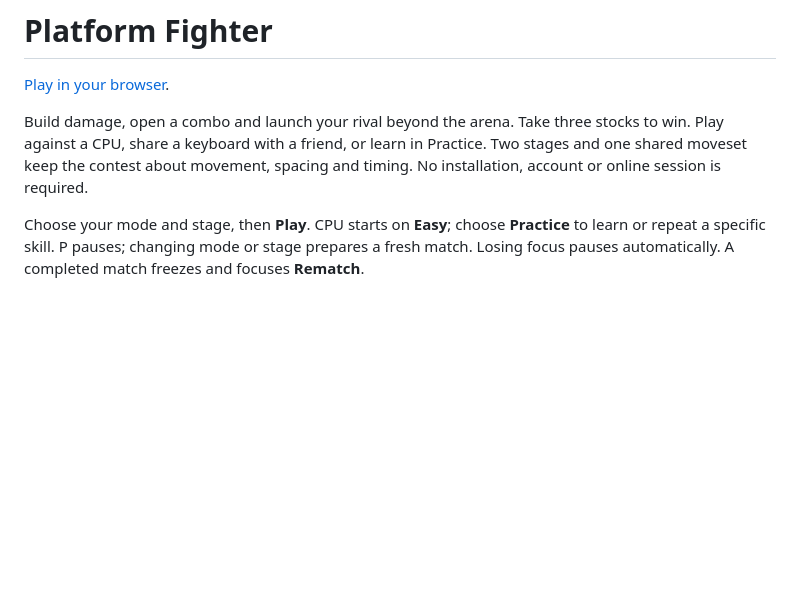
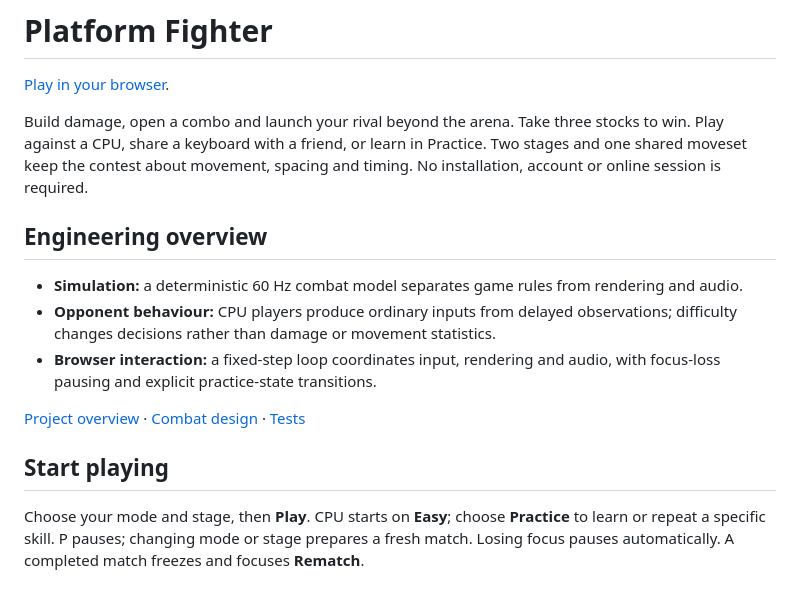
Before and after one commit to generalgroovy/smash, a Markdown page: README.md, the part around the change. Rendered like a GitHub page; blank space fills up the shorter version.

Commit message:
docs: clarify engineering overview and portfolio navigation

```diff
--- a/README.md
+++ b/README.md
@@ -6,6 +6,16 @@ Build damage, open a combo and launch your rival beyond the arena. Take three
 stocks to win. Play against a CPU, share a keyboard with a friend, or learn in
 Practice. Two stages and one shared moveset keep the contest about movement,
 spacing and timing. No installation, account or online session is required.
+
+## Engineering overview
+
+- **Simulation:** a deterministic 60 Hz combat model separates game rules from rendering and audio.
+- **Opponent behaviour:** CPU players produce ordinary inputs from delayed observations; difficulty changes decisions rather than damage or movement statistics.
+- **Browser interaction:** a fixed-step loop coordinates input, rendering and audio, with focus-loss pausing and explicit practice-state transitions.
+
+[Project overview](https://generalgroovy.web.app/apps/platform-fighter/) · [Combat design](docs/COMBAT-DESIGN.md) · [Tests](tests/)
+
+## Start playing
 
 Choose your mode and stage, then **Play**. CPU starts on **Easy**; choose **Practice**
 to learn or repeat a specific skill.
```
